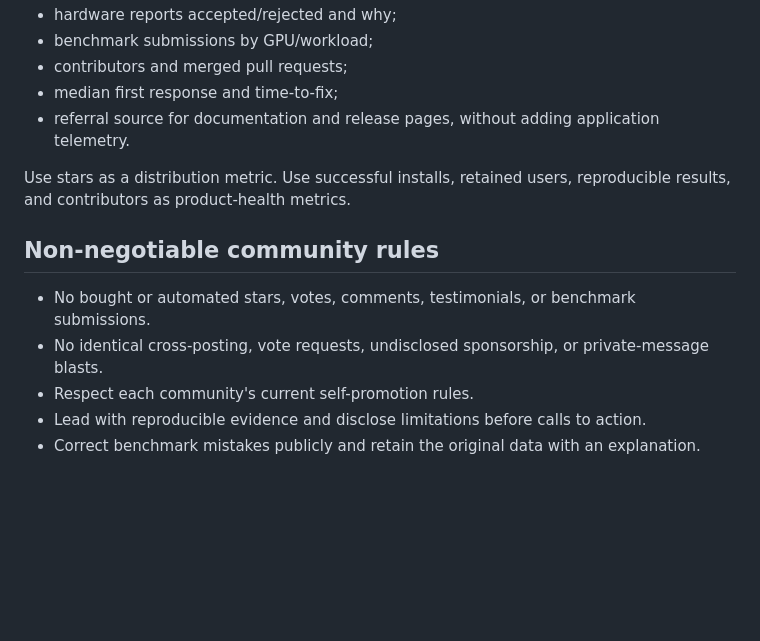
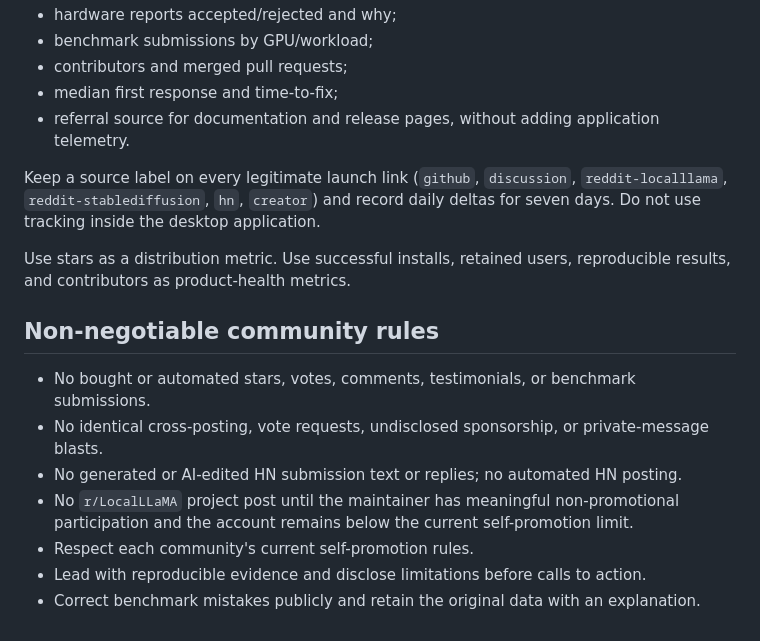
Before and after one commit to alirezakeshmirisocial-coder/ca-autoconfig, a Markdown page: docs/launch/LAUNCH_PLAYBOOK.md, the part around one of its changes. GitHub-like rendering; blank space fills up the shorter version.

```diff
--- a/docs/launch/LAUNCH_PLAYBOOK.md
+++ b/docs/launch/LAUNCH_PLAYBOOK.md
@@ -55,12 +68,16 @@ Record weekly:
 - median first response and time-to-fix;
 - referral source for documentation and release pages, without adding application telemetry.
 
+Keep a source label on every legitimate launch link (`github`, `discussion`, `reddit-localllama`, `reddit-stablediffusion`, `hn`, `creator`) and record daily deltas for seven days. Do not use tracking inside the desktop application.
+
 Use stars as a distribution metric. Use successful installs, retained users, reproducible results, and contributors as product-health metrics.
 
 ## Non-negotiable community rules
 
 - No bought or automated stars, votes, comments, testimonials, or benchmark submissions.
 - No identical cross-posting, vote requests, undisclosed sponsorship, or private-message blasts.
+- No generated or AI-edited HN submission text or replies; no automated HN posting.
+- No `r/LocalLLaMA` project post until the maintainer has meaningful non-promotional participation and the account remains below the current self-promotion limit.
 - Respect each community's current self-promotion rules.
 - Lead with reproducible evidence and disclose limitations before calls to action.
 - Correct benchmark mistakes publicly and retain the original data with an explanation.
```
Also changed, not shown: other parts of docs/launch/LAUNCH_PLAYBOOK.md (+24 -11 lines), CHANGELOG.md (+1 -0 lines), docs/launch/POST_DRAFTS.md (+17 -12 lines).
